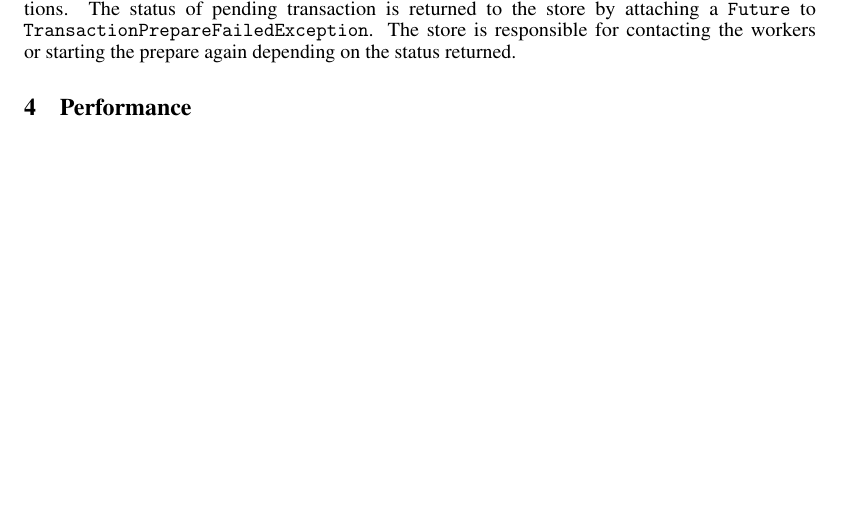
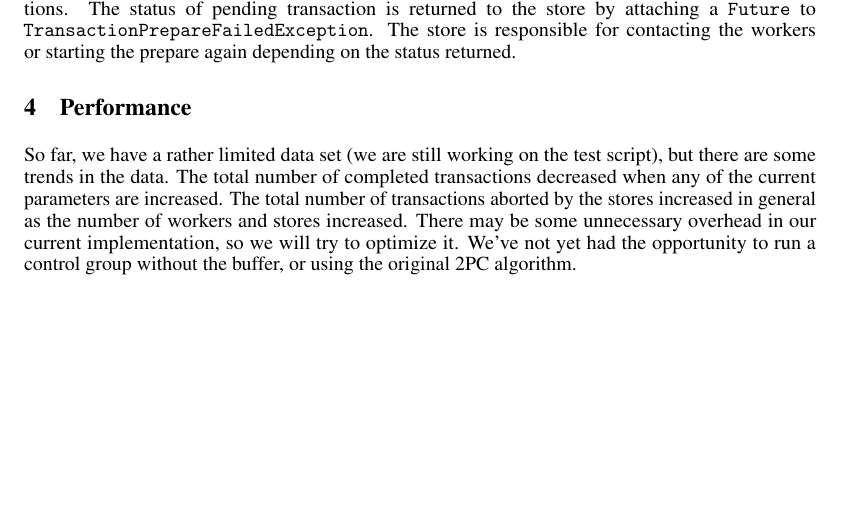
Before and after one commit to apl-cornell/fabric-buffer, a LaTeX document (report.tex): part of page 4 of 4, cut so that both start at the same text. Compiled offline with pdfLaTeX.

Commit message:
Add to performance section

```diff
--- a/report.tex
+++ b/report.tex
@@ -271,7 +271,14 @@ returned.
 
 \section{Performance}
 \label{sec:performance}
-
+So far, we have a rather limited data set (we are still working on the test
+script), but there are some trends in the data. The total number of completed
+transactions decreased when any of the current parameters are increased. The
+total number of transactions aborted by the stores increased in general as the
+number of workers and stores increased. There may be some unnecessary overhead
+in our current implementation, so we will try to optimize it. We've not yet had
+the opportunity to run a control group without the buffer, or using the original
+2PC algorithm.
 
 
 \end{document}
```
